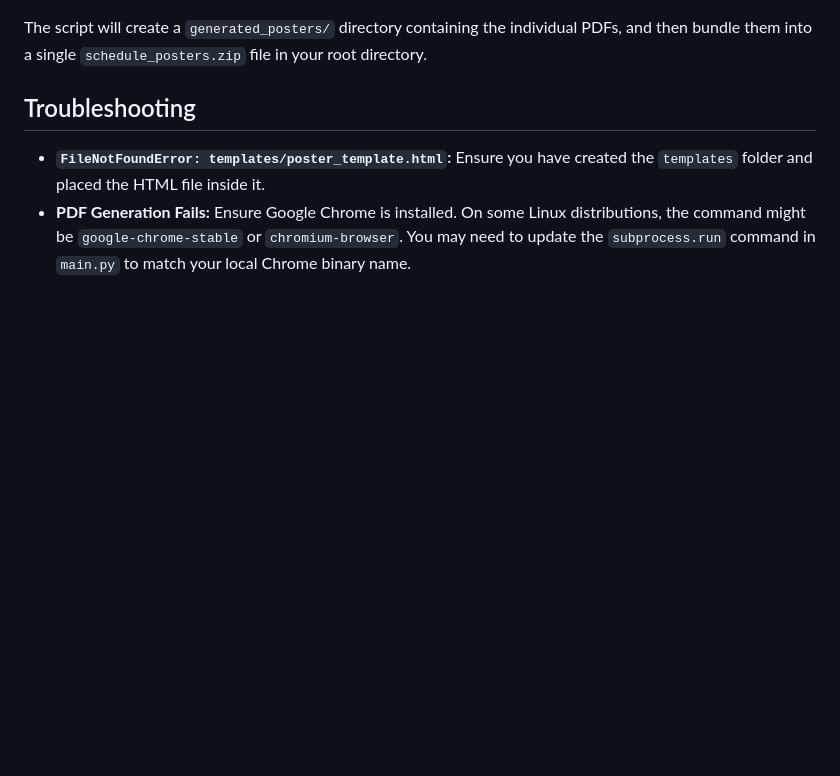
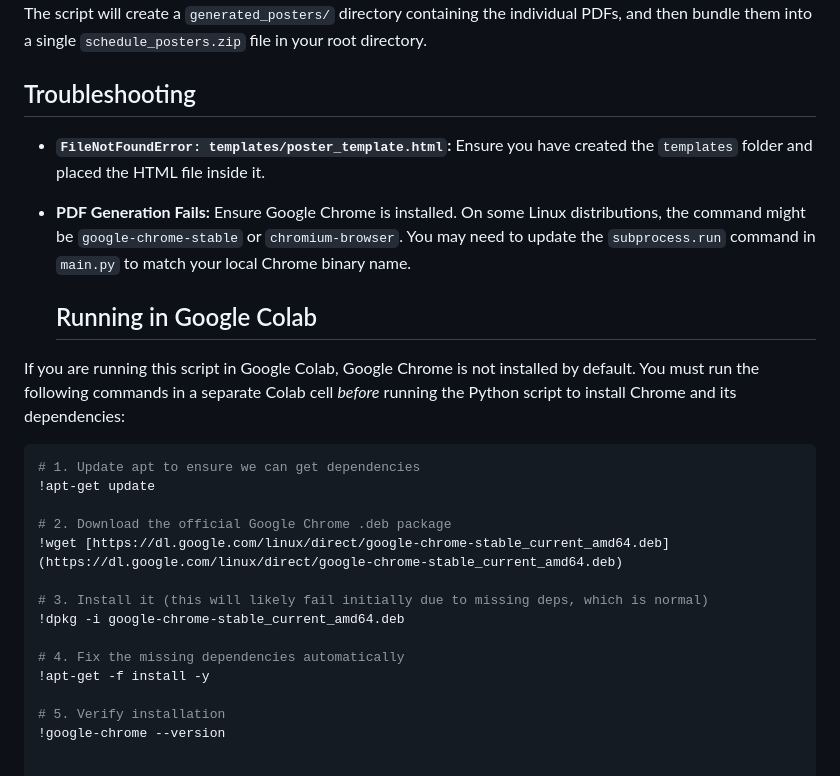
Before and after one commit to nkrupen/gtfs-schedule-poster-a3-mapless, a Markdown page: README.md, the part around the change. GitHub-like rendering; blank space fills up the shorter version.

````diff
--- a/README.md
+++ b/README.md
@@ -72,3 +72,23 @@ The script will create a `generated_posters/` directory containing the individua
 
 * **`FileNotFoundError: templates/poster_template.html`:** Ensure you have created the `templates` folder and placed the HTML file inside it.
 * **PDF Generation Fails:** Ensure Google Chrome is installed. On some Linux distributions, the command might be `google-chrome-stable` or `chromium-browser`. You may need to update the `subprocess.run` command in `main.py` to match your local Chrome binary name.
+
+  ## Running in Google Colab
+
+If you are running this script in Google Colab, Google Chrome is not installed by default. You must run the following commands in a separate Colab cell *before* running the Python script to install Chrome and its dependencies:
+
+```bash
+# 1. Update apt to ensure we can get dependencies
+!apt-get update
+
+# 2. Download the official Google Chrome .deb package
+!wget [https://dl.google.com/linux/direct/google-chrome-stable_current_amd64.deb](https://dl.google.com/linux/direct/google-chrome-stable_current_amd64.deb)
+
+# 3. Install it (this will likely fail initially due to missing deps, which is normal)
+!dpkg -i google-chrome-stable_current_amd64.deb
+
+# 4. Fix the missing dependencies automatically
+!apt-get -f install -y
+
+# 5. Verify installation
+!google-chrome --version
````
